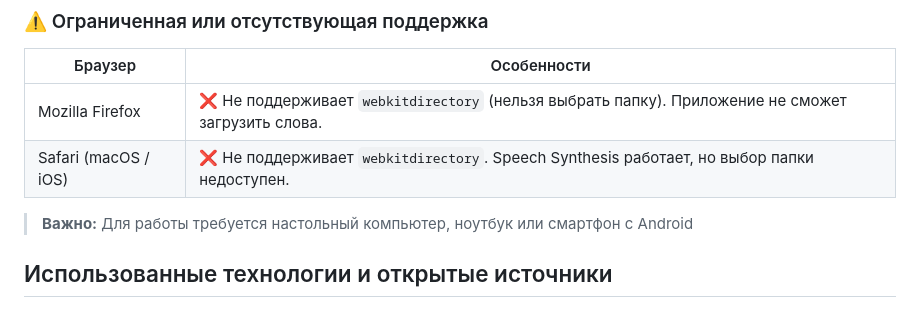
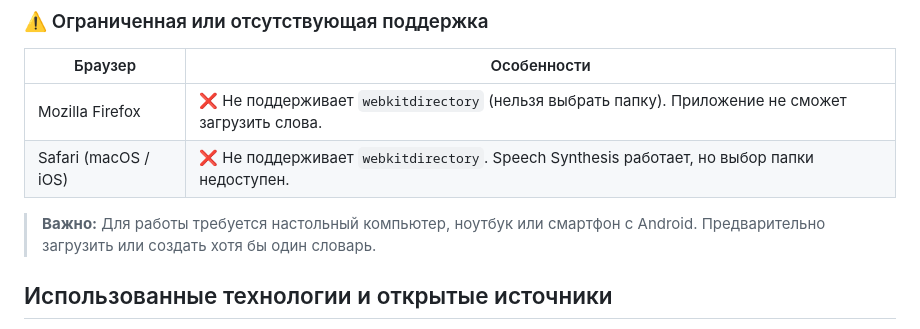
Before and after one commit to sdyspb/japanese-trainer, a Markdown page: README.md, the part around the change. Drawn GitHub-style.

Commit message:
example vocabulary info

```diff
--- a/README.md
+++ b/README.md
@@ -57,7 +57,7 @@ japanese-trainer/
 | Mozilla Firefox | ❌ Не поддерживает `webkitdirectory` (нельзя выбрать папку). Приложение не сможет загрузить слова. |
 | Safari (macOS / iOS) | ❌ Не поддерживает `webkitdirectory`. Speech Synthesis работает, но выбор папки недоступен. |
 
-> **Важно:** Для работы требуется настольный компьютер, ноутбук или смартфон с Android
+> **Важно:** Для работы требуется настольный компьютер, ноутбук или смартфон с Android. Предварительно загрузить или создать хотя бы один словарь.
 
 ## Использованные технологии и открытые источники
 Приложение разработано на чистом HTML5, CSS3 и JavaScript (ES6+), без использования сторонних библиотек. Основные технологии и их документация:
```
